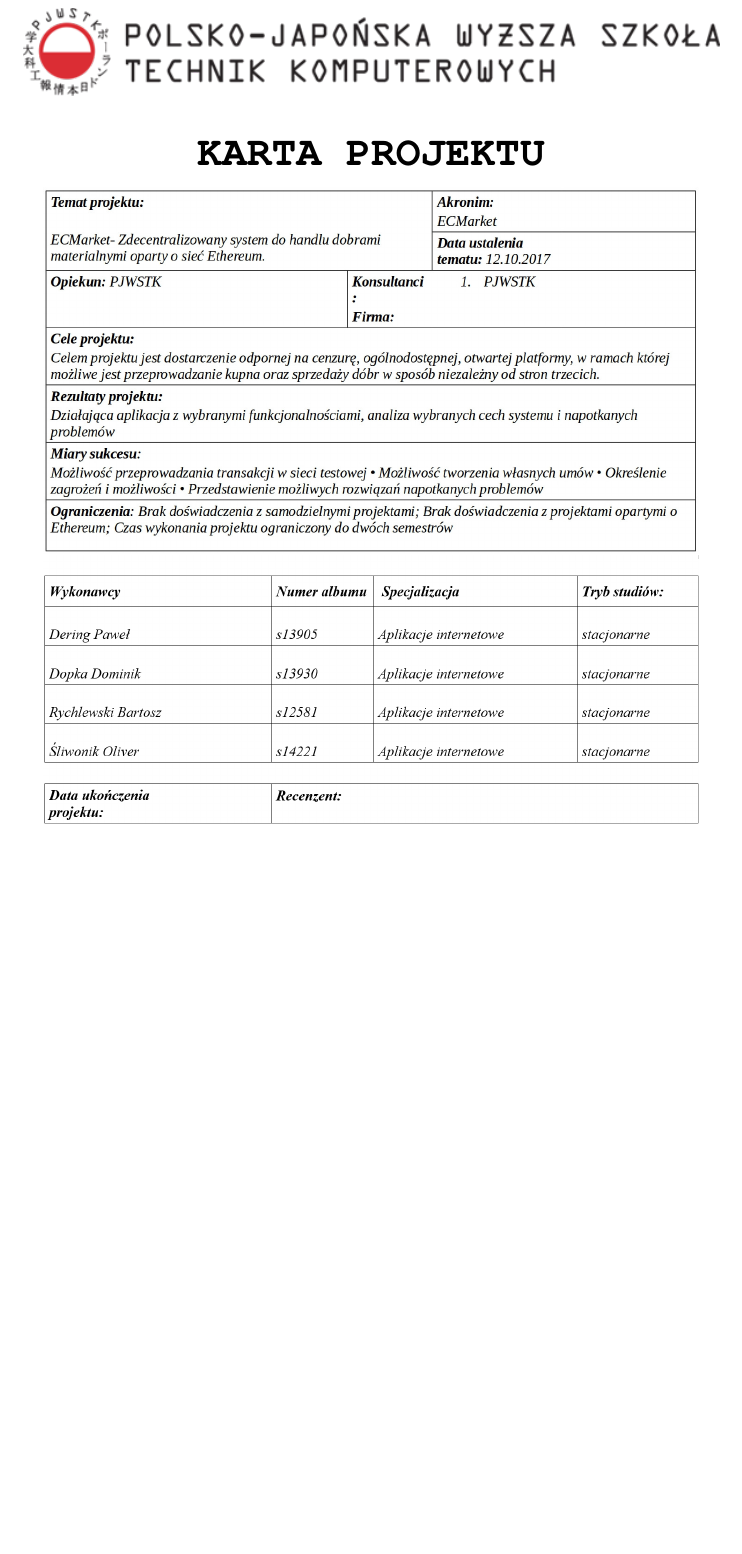
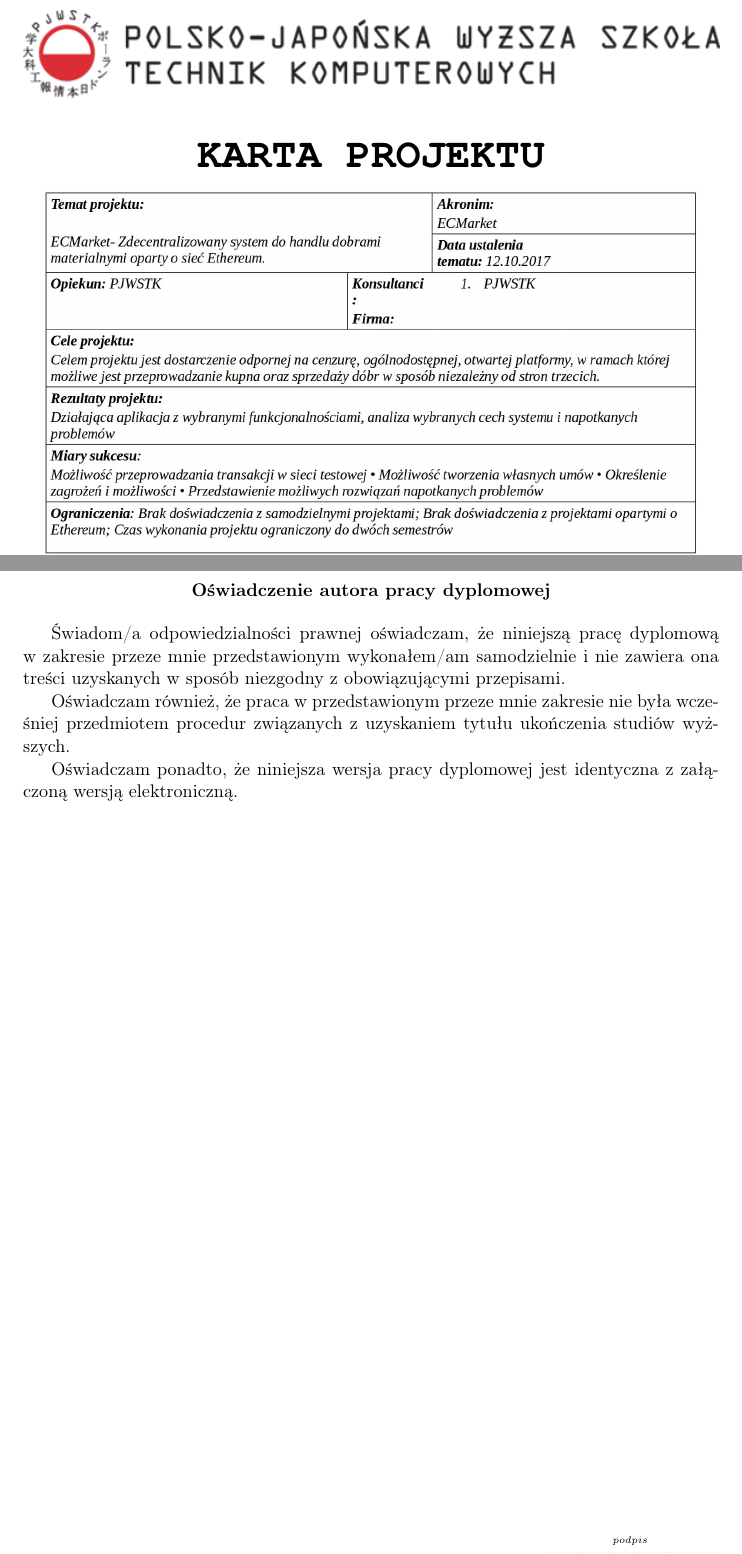
Before and after one commit to Guziec-Lobuziec/ECMarket-doc, a LaTeX thesis (praca.tex): part of page 1 of 89 before the commit and two parts of pages 1 and 3 of 90 after it, the two joined at a grey line, cut so that both start at the same text, the shorter picture padded with empty space. Compiled offline with pdfLaTeX.

Commit message:
oswiadczenie

```diff
--- a/praca.tex
+++ b/praca.tex
@@ -33,6 +33,23 @@
 \begin{figure}[H]
 \includegraphics[width=.4\textwidth]{cheat3}
 \end{figure}
+
+\newpage
+\begin{center}
+	\textbf{Oświadczenie autora pracy dyplomowej}
+\end{center}
+
+Świadom/a odpowiedzialności prawnej oświadczam, że niniejszą pracę dyplomową w zakresie przeze mnie przedstawionym wykonałem/am samodzielnie i nie zawiera ona treści uzyskanych w sposób niezgodny z obowiązującymi przepisami.
+
+Oświadczam również, że praca w przedstawionym przeze mnie zakresie nie była wcześniej przedmiotem procedur związanych z uzyskaniem tytułu ukończenia studiów wyższych.
+
+Oświadczam ponadto, że niniejsza wersja pracy dyplomowej jest identyczna z załączoną wersją elektroniczną.
+\\
+\vspace*{\fill}
+\begin{flushright}
+	{\tiny{\textit{podpis}}\hspace{1.5cm} }\linebreak
+	\tiny{..................................................}
+\end{flushright}
 
 \newpage
 \vspace*{\fill}
```
